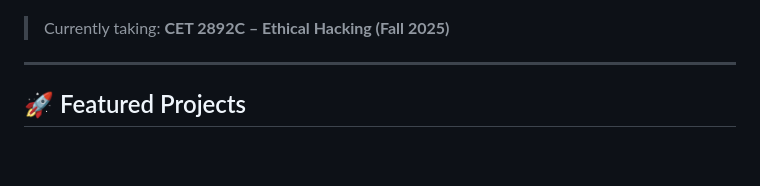
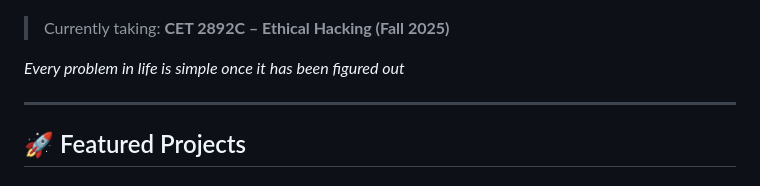
Before and after one commit to jsanti1975on/Portfolio_2025, a Markdown page: README.md, the part around the change. Rendered like a GitHub page; blank space fills up the shorter version.

```diff
--- a/README.md
+++ b/README.md
@@ -6,6 +6,8 @@ Hands-on projects in network automation, security operations, and ethical hackin
 ![Headshot](assets/headshot2025.png)
 
 > Currently taking: **CET 2892C – Ethical Hacking (Fall 2025)**
+
+*Every problem in life is simple once it has been figured out*
 
 ---
 
```
